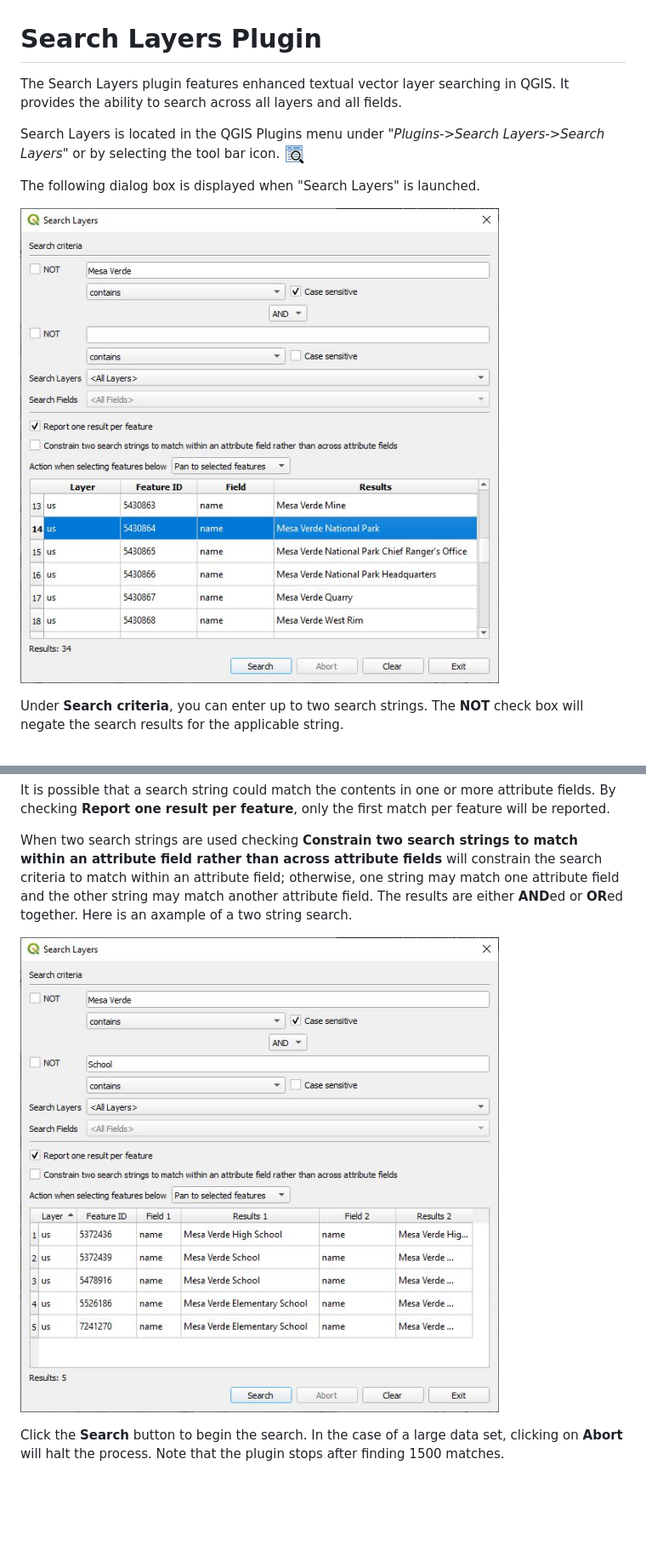
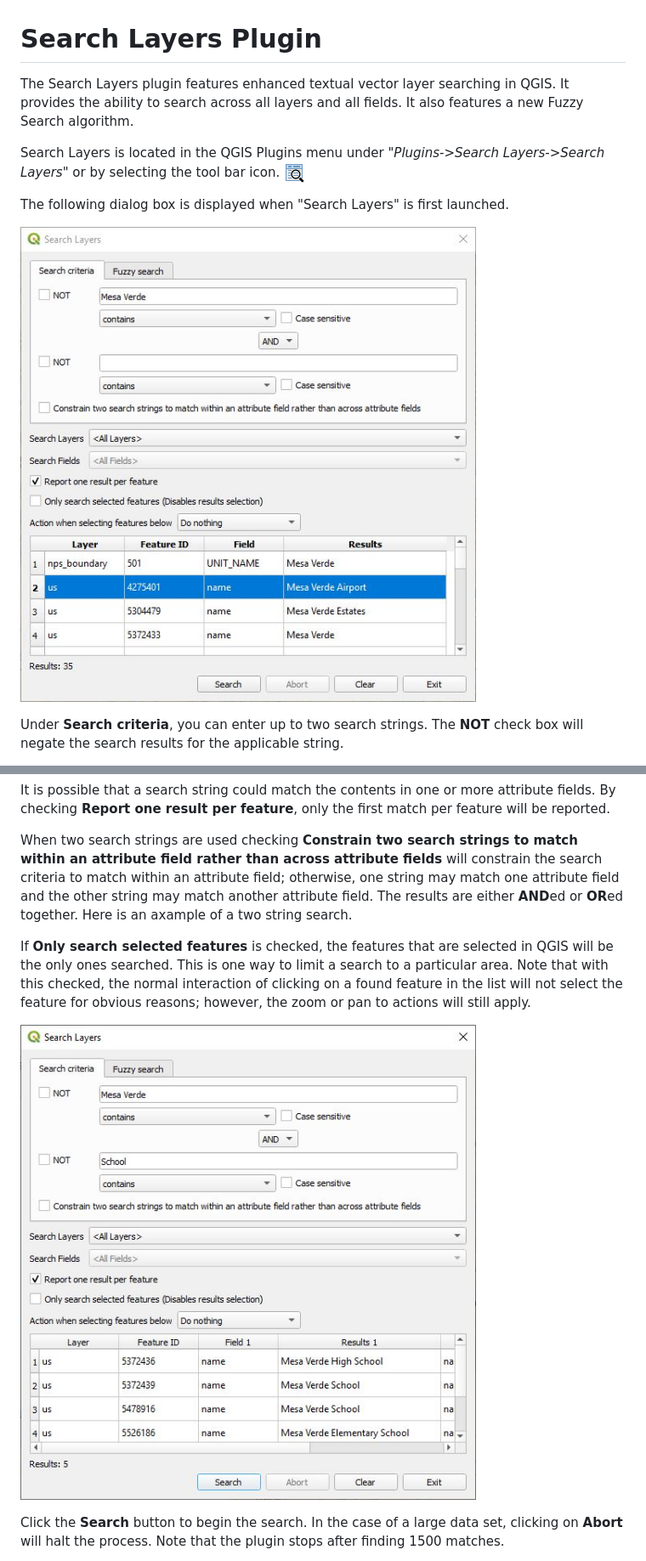
Before and after one commit to NationalSecurityAgency/qgis-searchlayers-plugin, a Markdown page: readme.md, 2 parts joined by grey strips. Shown: that part at 85% size. Drawn GitHub-style; pictures changed too: doc/layersearch.jpg, doc/layersearch2.jpg; blank space fills up the shorter version.

```diff
--- a/readme.md
+++ b/readme.md
@@ -1,10 +1,10 @@
 # Search Layers Plugin
 
-The Search Layers plugin features enhanced textual vector layer searching in QGIS. It provides the ability to search across all layers and all fields.
+The Search Layers plugin features enhanced textual vector layer searching in QGIS. It provides the ability to search across all layers and all fields. It also features a new Fuzzy Search algorithm.
 
 Search Layers is located in the QGIS Plugins menu under *"Plugins->Search Layers->Search Layers"* or by selecting the tool bar icon. ![Toolbar Icon](icon.png)
 
-The following dialog box is displayed when "Search Layers" is launched.
+The following dialog box is displayed when "Search Layers" is first launched.
 
 ![Search Layers Dialog](doc/layersearch.jpg)
 
@@ -25,6 +25,8 @@ It is possible that a search string could match the contents in one or more attr
 
 When two search strings are used checking **Constrain two search strings to match within an attribute field rather than across attribute fields** will constrain the search criteria to match within an attribute field; otherwise, one string may match one attribute field and the other string may match another attribute field. The results are either **AND**ed or **OR**ed together. Here is an axample of a two string search.
 
+If **Only search selected features** is checked, the features that are selected in QGIS will be the only ones searched. This is one way to limit a search to a particular area. Note that with this checked, the normal interaction of clicking on a found feature in the list will not select the feature for obvious reasons; however, the zoom or pan to actions will still apply.
+
 ![Search Layers Dialog](doc/layersearch2.jpg)
 
 Click  the **Search** button to begin the search. In the case of a large data set, clicking on **Abort** will halt the process. Note that the plugin stops after finding 1500 matches.
```
Also changed, not shown: other parts of readme.md (+6 -0 lines), doc/layersearch3.jpg (added), 1 other file.
